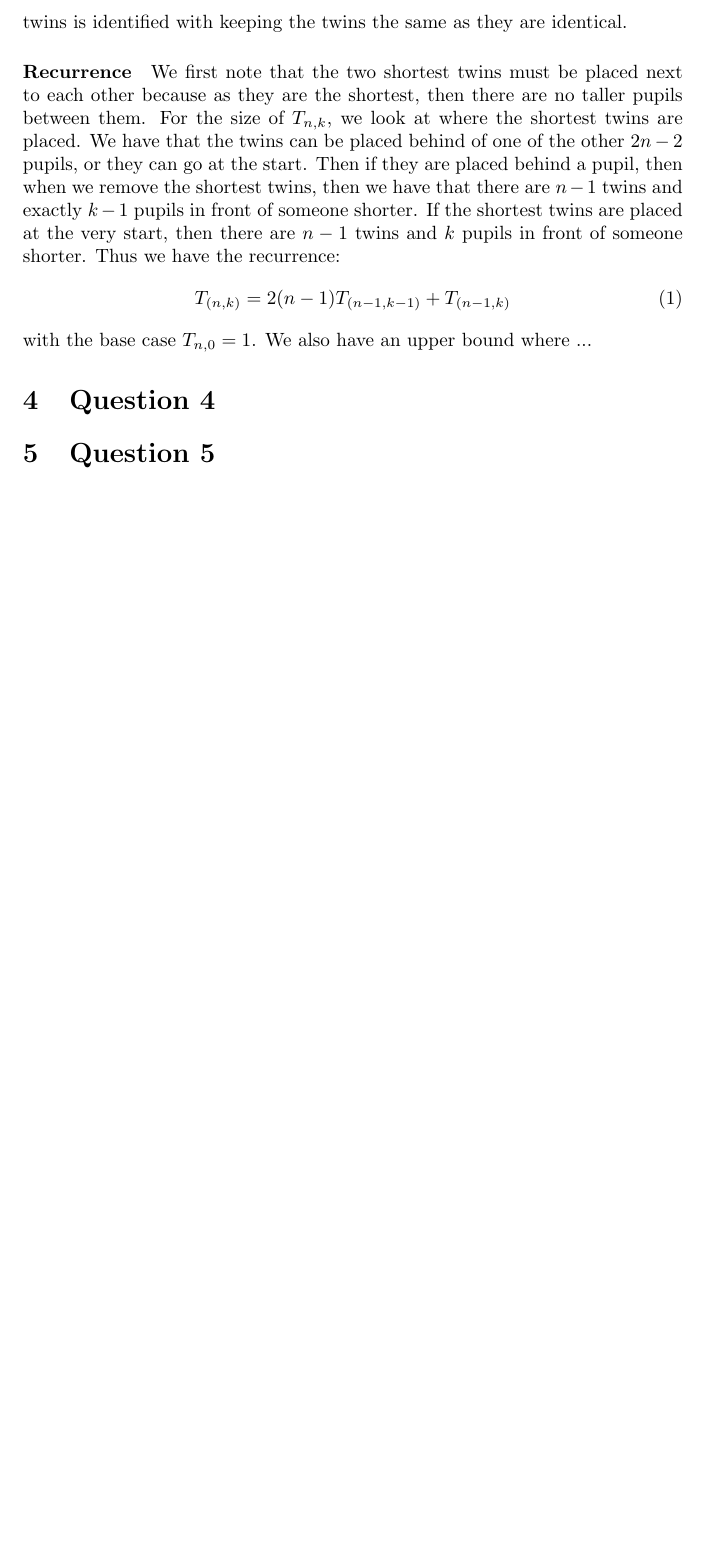
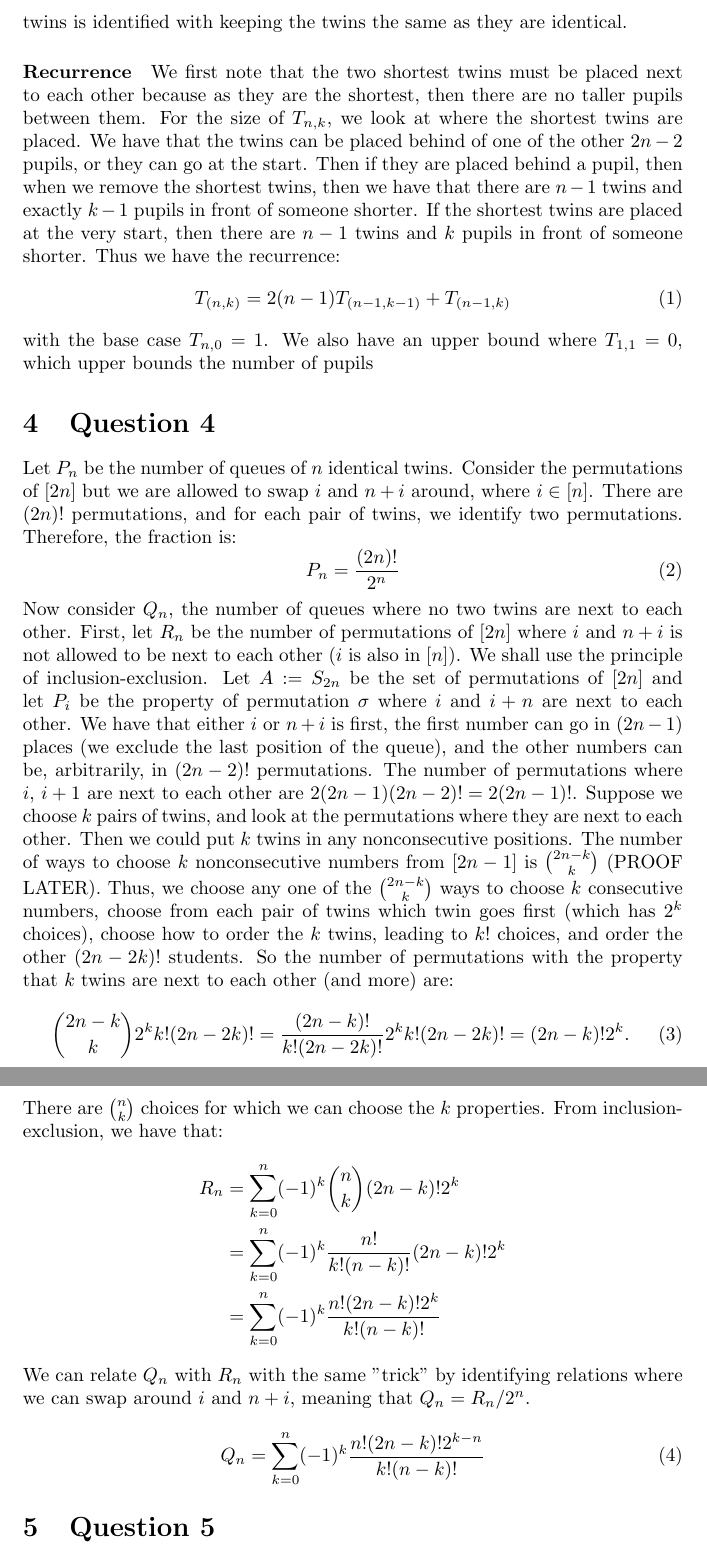
Before and after one commit to ErickLuu/Honours-Project-Notes, a LaTeX problem sheet (Notes/Combinatorics/Assignment 1/Assignment 1.tex): part of page 3 of 3 before the commit and two parts of pages 3 and 4 of 4 after it, the two joined at a grey line, cut so that both start at the same text, the shorter picture padded with empty space. Compiled offline with pdfLaTeX.

Commit message:
Added problem 4 and some code solving problem 4

```diff
--- a/Notes/Combinatorics/Assignment 1/Assignment 1.tex
+++ b/Notes/Combinatorics/Assignment 1/Assignment 1.tex
@@ -43,8 +43,26 @@ For the size of $T_{n, k}$, we look at where the shortest twins are placed. We h
 \begin{equation}
 	T_{(n, k)} = 2(n-1) T_{(n-1, k-1)} + T_{(n-1, k)}
 \end{equation}
-with the base case $T_{n, 0} = 1$. We also have an upper bound where ...
+with the base case $T_{n, 0} = 1$. We also have an upper bound where $T_{1, 1} = 0$, which upper bounds the number of pupils
 \section{Question 4}
+Let $P_n$ be the number of queues of $n$ identical twins. Consider the permutations of $[2n]$ but we are allowed to swap $i$ and $n + i$ around, where $i \in [n]$. There are $(2n)!$ permutations, and for each pair of twins, we identify two permutations. Therefore, the fraction is:
+\begin{equation}
+	P_n = \frac{(2n)!}{2^n}
+\end{equation}
+Now consider $Q_n$, the number of queues where no two twins are next to each other. First, let $R_n$ be the number of permutations of $[2n]$ where $i$ and $n + i$ is not allowed to be next to each other ($i$ is also in $[n]$). We shall use the principle of inclusion-exclusion. Let $A := S_{2n}$ be the set of permutations of $[2n]$ and let $P_{i}$ be the property of permutation $\sigma$ where $i$ and $i + n$ are next to each other. We have that either $i$ or $n + i$ is first, the first number can go in $(2n - 1)$ places (we exclude the last position of the queue), and the other numbers can be, arbitrarily, in $(2n - 2)!$ permutations. The number of permutations where $i$, $i + 1$ are next to each other are $2(2n - 1) (2n - 2)! = 2 (2n - 1)!$. Suppose we choose $k$ pairs of twins, and look at the permutations where they are next to each other. Then we could put $k$ twins in any nonconsecutive positions. The number of ways to choose $k$ nonconsecutive numbers from $[2n-1]$ is $\binom{2n - k}{k}$ (PROOF LATER). Thus, we choose any one of the $\binom{2n - k}{k}$ ways to choose $k$ consecutive numbers, choose from each pair of twins which twin goes first (which has $2^k$ choices), choose how to order the $k$ twins, leading to $k!$ choices, and order the other $(2n - 2k)!$ students. So the number of permutations with the property that $k$ twins are next to each other (and more) are:
+\begin{equation}
+	\binom{2n - k}{k} 2^k k! (2n - 2k)! =  \frac{(2n - k)!}{k! (2n - 2k)!}2^k k! (2n - 2k)! = (2n - k)!2^k.
+\end{equation}
+There are $\binom{n}{k}$ choices for which we can choose the $k$ properties. From inclusion-exclusion, we have that:
+\begin{align*}
+	R_n &=  \sum_{k = 0}^n (-1)^k \binom{n}{k} (2n - k)!2^k\\
+	&=  \sum_{k = 0}^n (-1)^k \frac{n!}{k! (n - k)!} (2n - k)!2^k\\
+	&= \sum_{k = 0}^n (-1)^k \frac{n!(2n - k)! 2^k}{k! (n - k)!}
+\end{align*}
+We can relate $Q_n$ with $R_n$ with the same "trick" by identifying relations where we can swap around $i$ and $n+ i$, meaning that $Q_n = R_n/2^n$.
+\begin{equation}
+	Q_n = \sum_{k = 0}^n (-1)^k \frac{n!(2n - k)! 2^{k - n}}{k! (n - k)!}
+\end{equation}
 \section{Question 5}
 
 \end{document}
```
Also changed, not shown: Notes/Combinatorics/Assignment 1/Assignment 1.tex (2 more changed lines), 1 other file.
